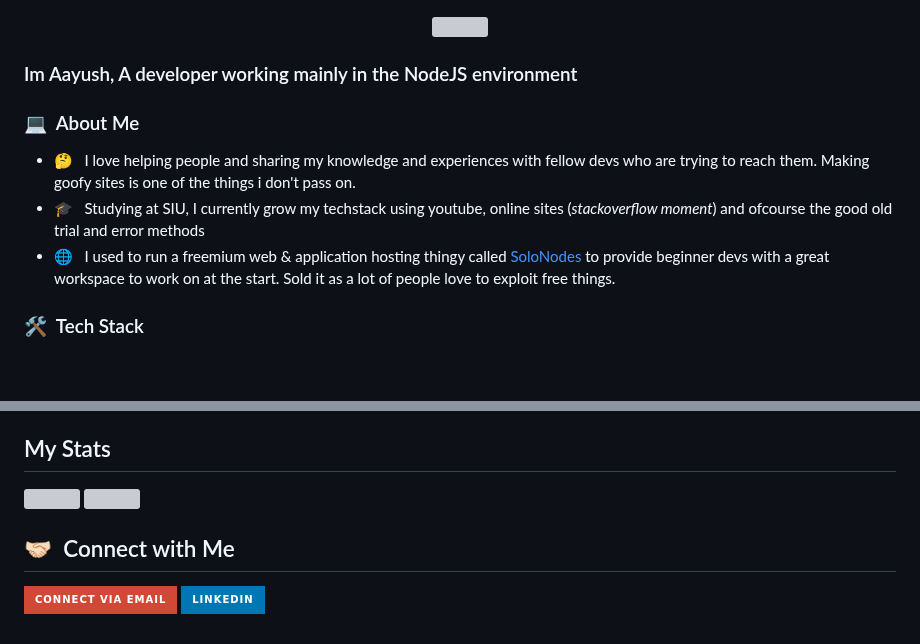
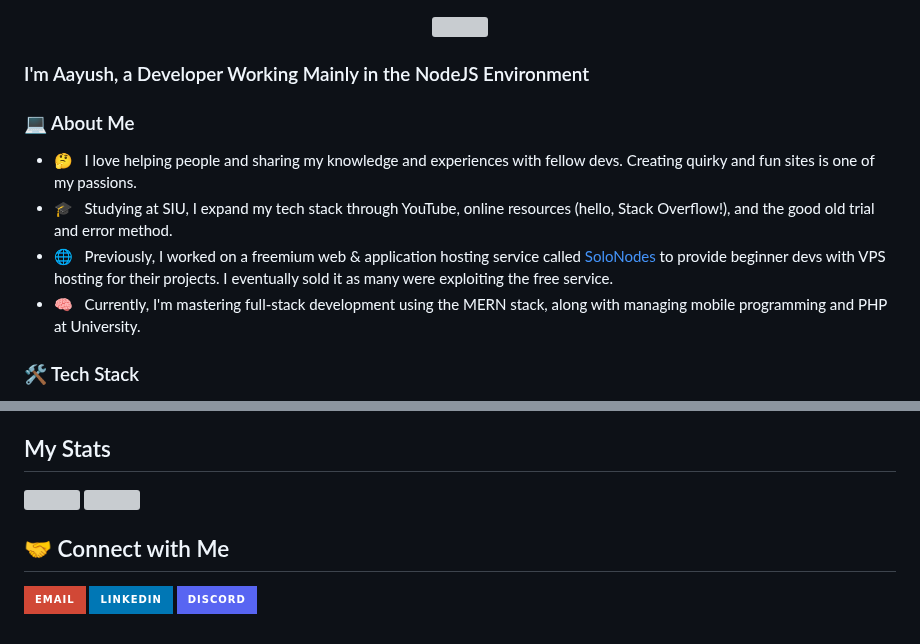
Before and after one commit to Aayush-683/Aayush-683, a Markdown page: README.md, 2 parts joined by grey strips. Drawn GitHub-style; badges without logos; blank space fills up the shorter version; grey boxes are pictures that could not be loaded.

```diff
--- a/README.md
+++ b/README.md
@@ -2,15 +2,15 @@
 <img src="/new_banner.gif" width="600">
 </div>
 
-### Im Aayush, A developer working mainly in the NodeJS environment
+### I'm Aayush, a Developer Working Mainly in the NodeJS Environment
 
-### 💻 &nbsp;About Me
+### 💻 About Me
 
-- 🤔 &nbsp; I love helping people and sharing my knowledge and experiences with fellow devs who are trying to reach them. Making goofy sites is one of the things i don't pass on.
-- 🎓 &nbsp; Studying at SIU, I currently grow my techstack using youtube, online sites (*stackoverflow moment*) and ofcourse the good old trial and error methods
-- 🌐 &nbsp; I used to run a freemium web & application hosting thingy called [SoloNodes](https://solonodes.net) to provide beginner devs with a great workspace to work on at the start. Sold it as a lot of people love to exploit free things.
+- 🤔 &nbsp; I love helping people and sharing my knowledge and experiences with fellow devs. Creating quirky and fun sites is one of my passions.
+- 🎓 &nbsp; Studying at SIU, I expand my tech stack through YouTube, online resources (hello, Stack Overflow!), and the good old trial and error method.
+- 🌐 &nbsp; Previously, I worked on a freemium web & application hosting service called [SoloNodes](https://solonodes.net) to provide beginner devs with VPS hosting for their projects. I eventually sold it as many were exploiting the free service.
+- 🧠 &nbsp; Currently, I'm mastering full-stack development using the MERN stack, along with managing mobile programming and PHP at University.
 
-
-### 🛠 &nbsp;Tech Stack
+### 🛠 Tech Stack
 
 - 👨‍💻 &nbsp;
@@ -54,4 +58,5 @@
 
 ## My Stats
-<p style="display: inline-block">
+
+<p style="display: inline-block;">
 <a href="https://github.com/Aayush-683">
@@ -60,8 +65,8 @@
 </a>
 </p>
 
+## 🤝 Connect with Me
 
-##  🤝🏻 &nbsp;Connect with Me
-
-[![](https://img.shields.io/badge/Connect%20Via%20Email-D14836?style=for-the-badge&logo=gmail&logoColor=white)](mailto:aayushgoel683@outlook.com)
-[![LinkedIn](https://img.shields.io/badge/linkedin-%230077B5.svg?style=for-the-badge&logo=linkedin&logoColor=white)](https://linkedin.com/in/aayushgoel683)
+[![Mail](https://img.shields.io/badge/Email-D14836?style=for-the-badge&logo=gmail&logoColor=white)](mailto:aayushgoel683@outlook.com)
+[![LinkedIn](https://img.shields.io/badge/Linkedin-%230077B5.svg?style=for-the-badge&logo=linkedin&logoColor=white)](https://linkedin.com/in/aayushgoel683)
+[![Discord](https://img.shields.io/badge/Discord-%235865F2.svg?style=for-the-badge&logo=discord&logoColor=white)](https://discord.com/users/486486355157843979)
```
Also changed, not shown: other parts of README.md (+17 -13 lines).
